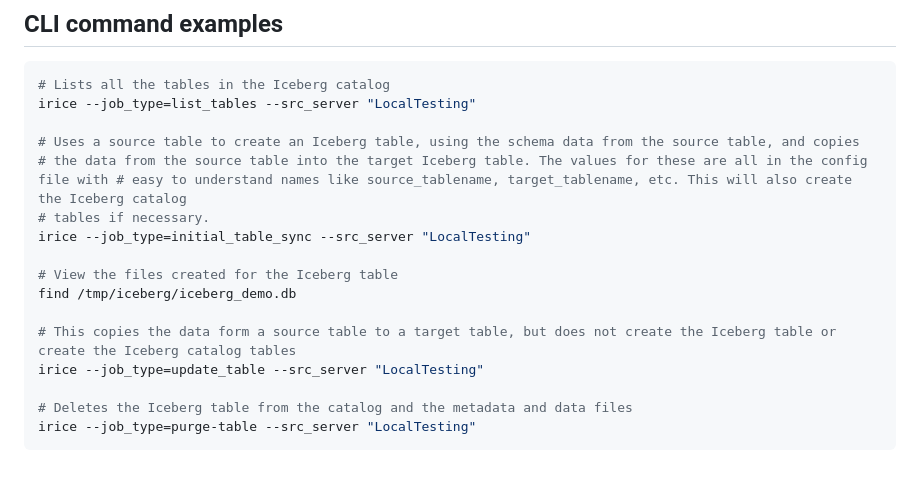
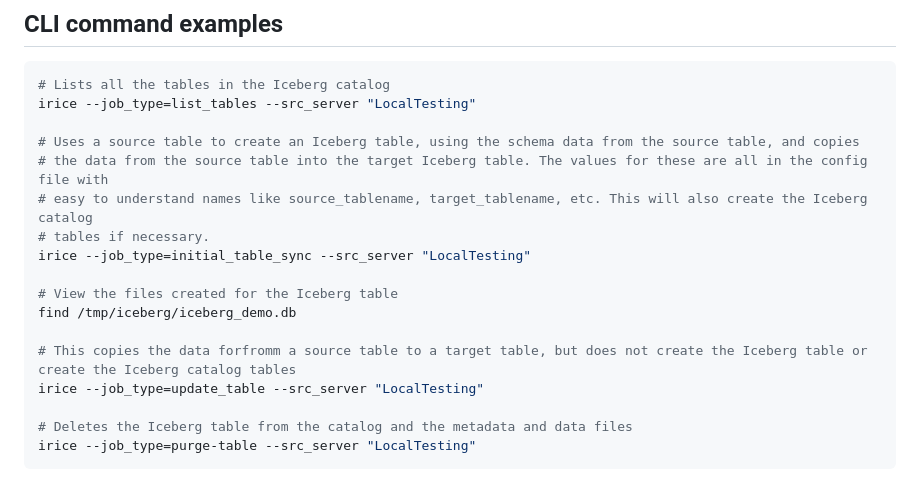
Before and after one commit to isc-psulin/pyiris-iceberg, a Markdown page: README.md, the part around the change. GitHub-like rendering.

```diff
--- a/README.md
+++ b/README.md
@@ -66,14 +66,15 @@ __Setup environment__
 irice --job_type=list_tables --src_server "LocalTesting"
 
 # Uses a source table to create an Iceberg table, using the schema data from the source table, and copies
-# the data from the source table into the target Iceberg table. The values for these are all in the config file with # easy to understand names like source_tablename, target_tablename, etc. This will also create the Iceberg catalog
+# the data from the source table into the target Iceberg table. The values for these are all in the config file with
+# easy to understand names like source_tablename, target_tablename, etc. This will also create the Iceberg catalog
 # tables if necessary.
 irice --job_type=initial_table_sync --src_server "LocalTesting"
 
 # View the files created for the Iceberg table
 find /tmp/iceberg/iceberg_demo.db
 
-# This copies the data form a source table to a target table, but does not create the Iceberg table or create the Iceberg catalog tables
+# This copies the data forfromm a source table to a target table, but does not create the Iceberg table or create the Iceberg catalog tables
 irice --job_type=update_table --src_server "LocalTesting"
 
 # Deletes the Iceberg table from the catalog and the metadata and data files
```
